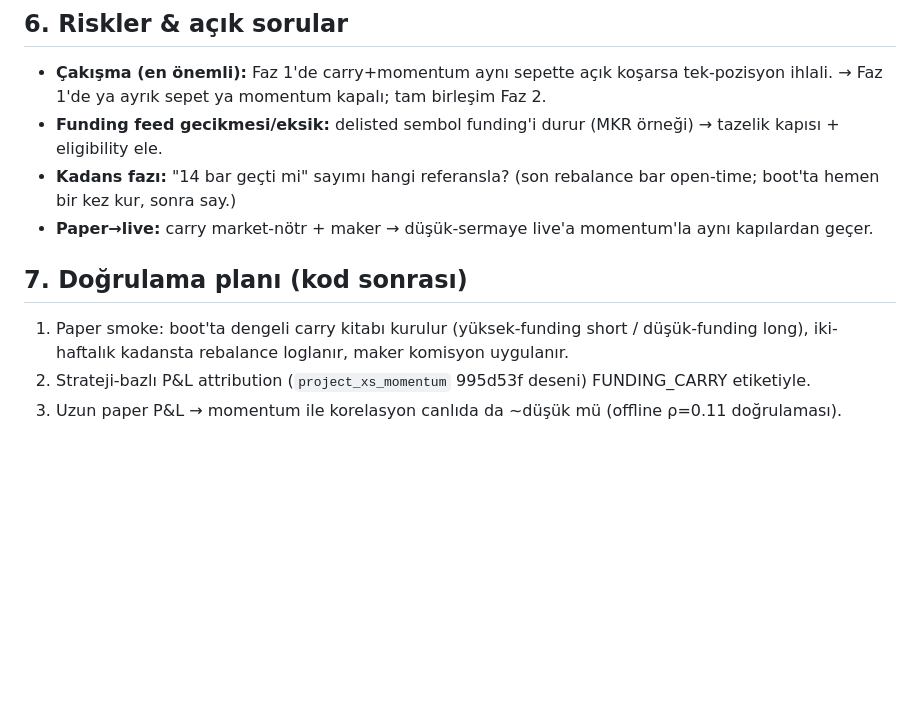
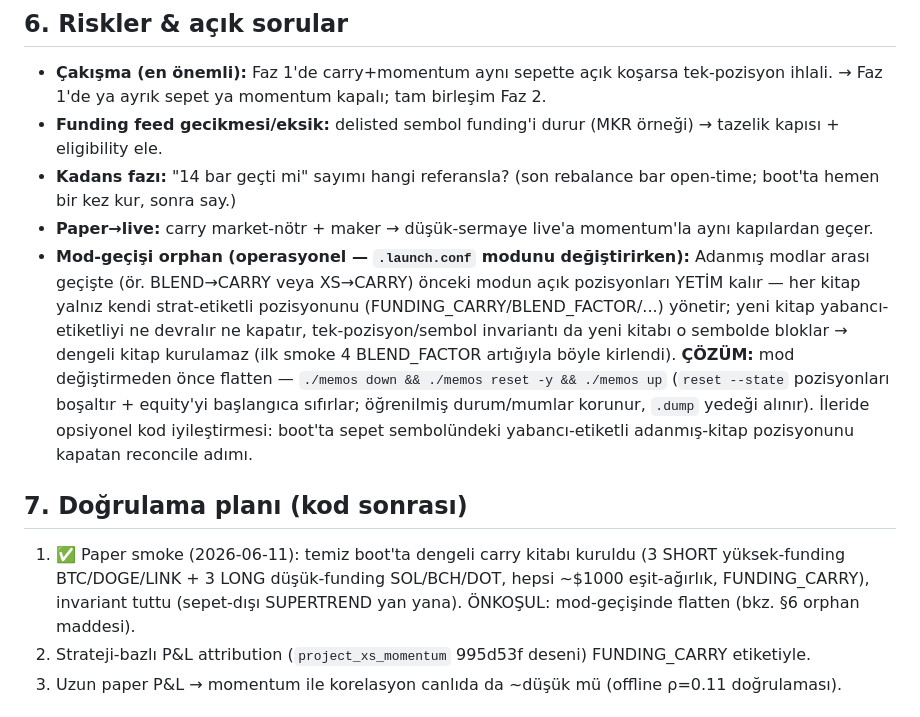
Before and after one commit to mehnal70/memos_trading_refactor, a Markdown page: docs/funding_carry_live_design.md, the part around the change. Rendered like a GitHub page; blank space fills up the shorter version.

Commit message:
docs(carry): mod-geçişi flatten önkoşulu + Faz 1 paper smoke GEÇTİ
Adanmış modlar arası geçişte (BLEND→CARRY) önceki modun pozisyonları yetim
kalır (her kitap yalnız kendi strat-etiketlisini yönetir + tek-pozisyon
invariantı yeni kitabı bloklar) → dengeli kitap kurulamaz. Çözüm operasyonel:
down → reset -y → up ile flatten. §7 smoke adımı GEÇTİ olarak işaretlendi.

Co-Authored-By: Claude Opus 4.8 <noreply@anthropic.com>

```diff
--- a/docs/funding_carry_live_design.md
+++ b/docs/funding_carry_live_design.md
@@ -93,9 +93,10 @@ Faz 1 carry'yi kanıtladıktan sonra: momentum + carry'yi **tek kitapta** birle
 - **Funding feed gecikmesi/eksik:** delisted sembol funding'i durur (MKR örneği) → tazelik kapısı + eligibility ele.
 - **Kadans fazı:** "14 bar geçti mi" sayımı hangi referansla? (son rebalance bar open-time; boot'ta hemen bir kez kur, sonra say.)
 - **Paper→live:** carry market-nötr + maker → düşük-sermaye live'a momentum'la aynı kapılardan geçer.
+- **Mod-geçişi orphan (operasyonel — `.launch.conf` modunu değiştirirken):** Adanmış modlar arası geçişte (ör. BLEND→CARRY veya XS→CARRY) önceki modun açık pozisyonları YETİM kalır — her kitap yalnız kendi strat-etiketli pozisyonunu (FUNDING_CARRY/BLEND_FACTOR/...) yönetir; yeni kitap yabancı-etiketliyi ne devralır ne kapatır, tek-pozisyon/sembol invariantı da yeni kitabı o sembolde bloklar → dengeli kitap kurulamaz (ilk smoke 4 BLEND_FACTOR artığıyla böyle kirlendi). **ÇÖZÜM:** mod değiştirmeden önce flatten — `./memos down && ./memos reset -y && ./memos up` (`reset --state` pozisyonları boşaltır + equity'yi başlangıca sıfırlar; öğrenilmiş durum/mumlar korunur, `.dump` yedeği alınır). İleride opsiyonel kod iyileştirmesi: boot'ta sepet sembolündeki yabancı-etiketli adanmış-kitap pozisyonunu kapatan reconcile adımı.
 
 ## 7. Doğrulama planı (kod sonrası)
-1. Paper smoke: boot'ta dengeli carry kitabı kurulur (yüksek-funding short / düşük-funding long), iki-haftalık kadansta rebalance loglanır, maker komisyon uygulanır.
+1. ✅ Paper smoke (2026-06-11): temiz boot'ta dengeli carry kitabı kuruldu (3 SHORT yüksek-funding BTC/DOGE/LINK + 3 LONG düşük-funding SOL/BCH/DOT, hepsi ~$1000 eşit-ağırlık, FUNDING_CARRY), invariant tuttu (sepet-dışı SUPERTREND yan yana). ÖNKOŞUL: mod-geçişinde flatten (bkz. §6 orphan maddesi).
 2. Strateji-bazlı P&L attribution (`project_xs_momentum` 995d53f deseni) FUNDING_CARRY etiketiyle.
 3. Uzun paper P&L → momentum ile korelasyon canlıda da ~düşük mü (offline ρ=0.11 doğrulaması).
 
```
